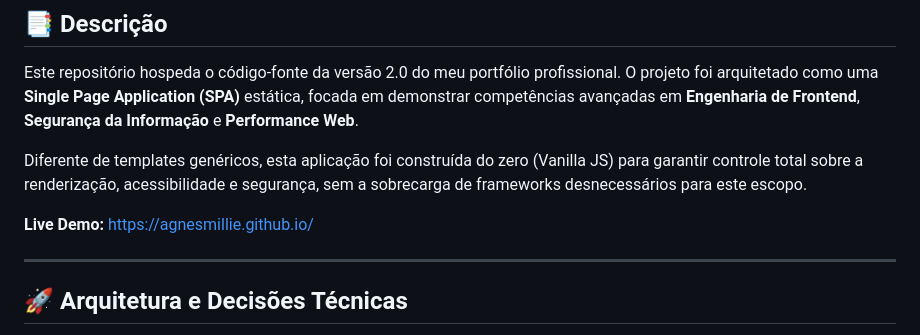
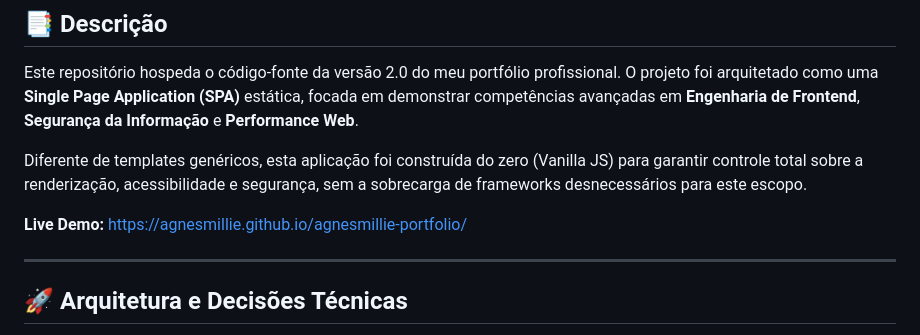
Before and after one commit to AgnesMillie/agnesmillie-portfolio, a Markdown page: README.md, the part around the change. Drawn GitHub-style.

Commit message:
docs: update readme with v2.0 technical details

```diff
--- a/README.md
+++ b/README.md
@@ -9,7 +9,7 @@ Este repositório hospeda o código-fonte da versão 2.0 do meu portfólio profi
 
 Diferente de templates genéricos, esta aplicação foi construída do zero (Vanilla JS) para garantir controle total sobre a renderização, acessibilidade e segurança, sem a sobrecarga de frameworks desnecessários para este escopo.
 
-**Live Demo:** [https://agnesmillie.github.io/](https://agnesmillie.github.io/)
+**Live Demo:** [https://agnesmillie.github.io/agnesmillie-portfolio/](https://agnesmillie.github.io/agnesmillie-portfolio/)
 
 ---
 
```
